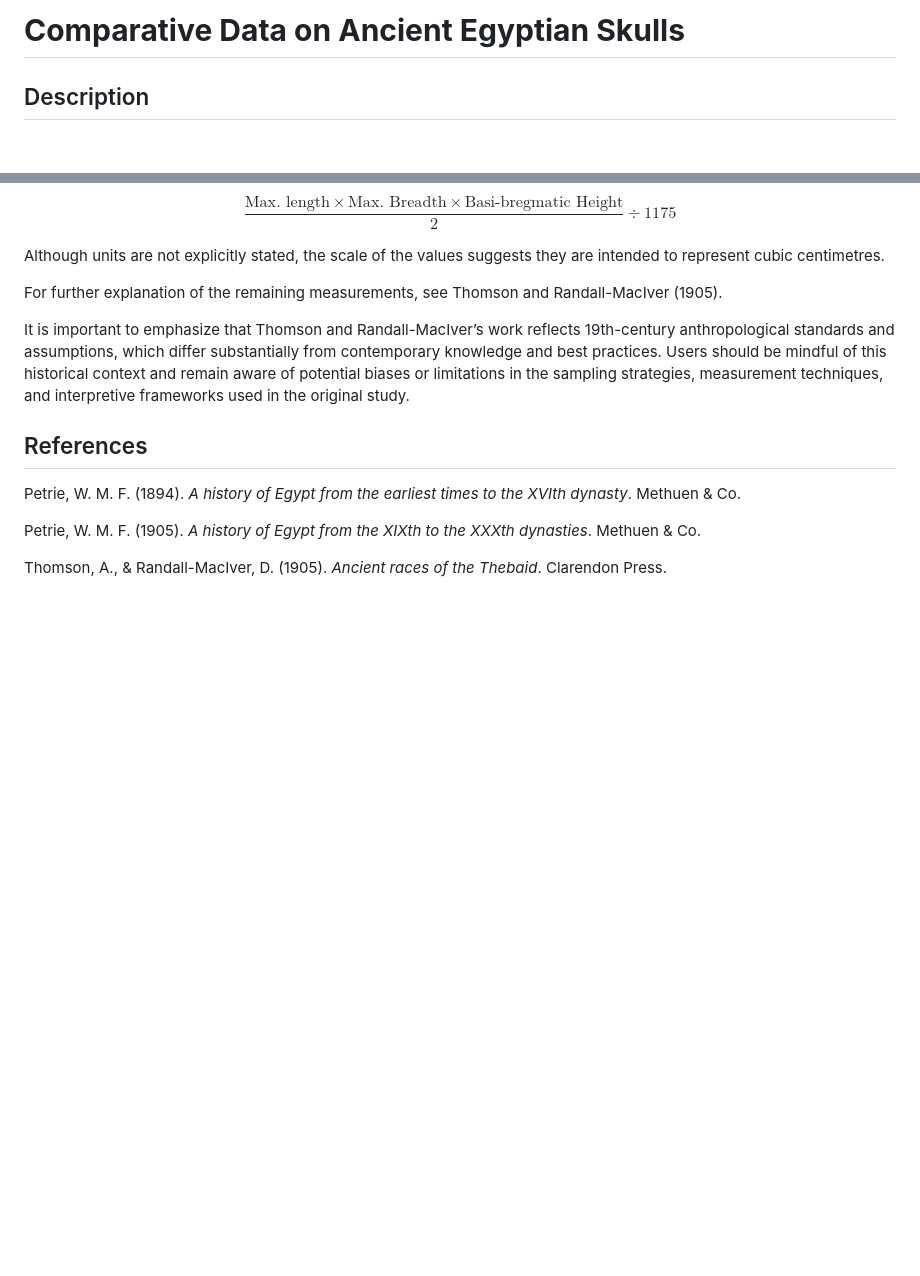
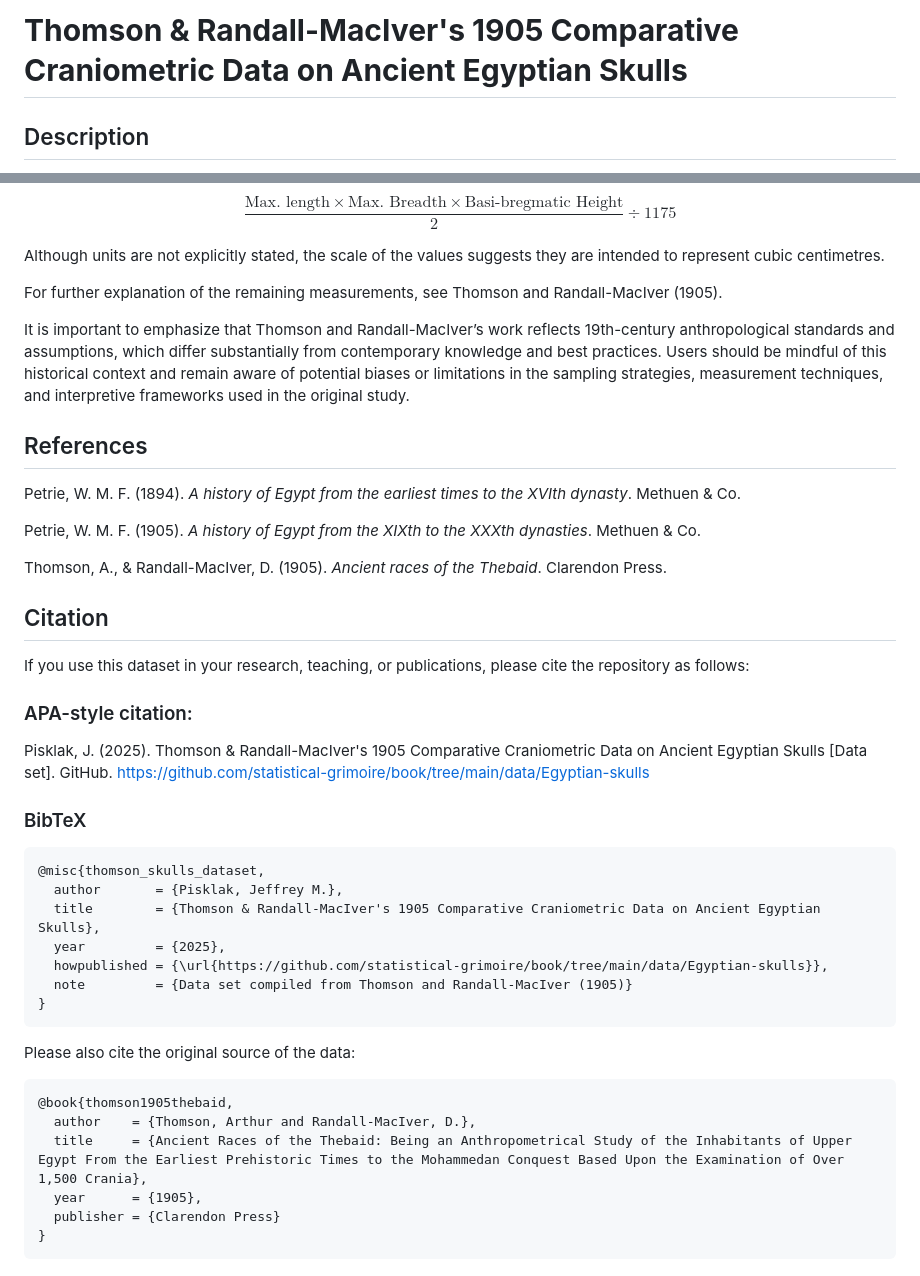
Before and after one commit to statistical-grimoire/book, a Markdown page: data/Egyptian-skulls/README.md, 2 parts joined by grey strips. Drawn GitHub-style; blank space fills up the shorter version.

````diff
--- a/data/Egyptian-skulls/README.md
+++ b/data/Egyptian-skulls/README.md
@@ -1,4 +1,4 @@
-# **Comparative Data on Ancient Egyptian Skulls**
+# **Thomson & Randall-MacIver's 1905 Comparative Craniometric Data on Ancient Egyptian Skulls**
 
 ## Description
 
@@ -139,3 +139,34 @@ Petrie, W. M. F. (1894). *A history of Egypt from the earliest times to the XVIt
 Petrie, W. M. F. (1905). *A history of Egypt from the XIXth to the XXXth dynasties*. Methuen & Co.
 
 Thomson, A., & Randall-MacIver, D. (1905). *Ancient races of the Thebaid*. Clarendon Press.
+
+## Citation
+
+If you use this dataset in your research, teaching, or publications, please cite the repository as follows:
+
+### APA-style citation:
+
+Pisklak, J. (2025). Thomson & Randall-MacIver's 1905 Comparative Craniometric Data on Ancient Egyptian Skulls [Data set]. GitHub. https://github.com/statistical-grimoire/book/tree/main/data/Egyptian-skulls
+
+### BibTeX
+
+```
+@misc{thomson_skulls_dataset,
+  author       = {Pisklak, Jeffrey M.},
+  title        = {Thomson & Randall-MacIver's 1905 Comparative Craniometric Data on Ancient Egyptian Skulls},
+  year         = {2025},
+  howpublished = {\url{https://github.com/statistical-grimoire/book/tree/main/data/Egyptian-skulls}},
+  note         = {Data set compiled from Thomson and Randall-MacIver (1905)}
+}
+```
+
+Please also cite the original source of the data:
+
+```
+@book{thomson1905thebaid,
+  author    = {Thomson, Arthur and Randall-MacIver, D.},
+  title     = {Ancient Races of the Thebaid: Being an Anthropometrical Study of the Inhabitants of Upper Egypt From the Earliest Prehistoric Times to the Mohammedan Conquest Based Upon the Examination of Over 1,500 Crania},
+  year      = {1905},
+  publisher = {Clarendon Press}
+}
+```
````
